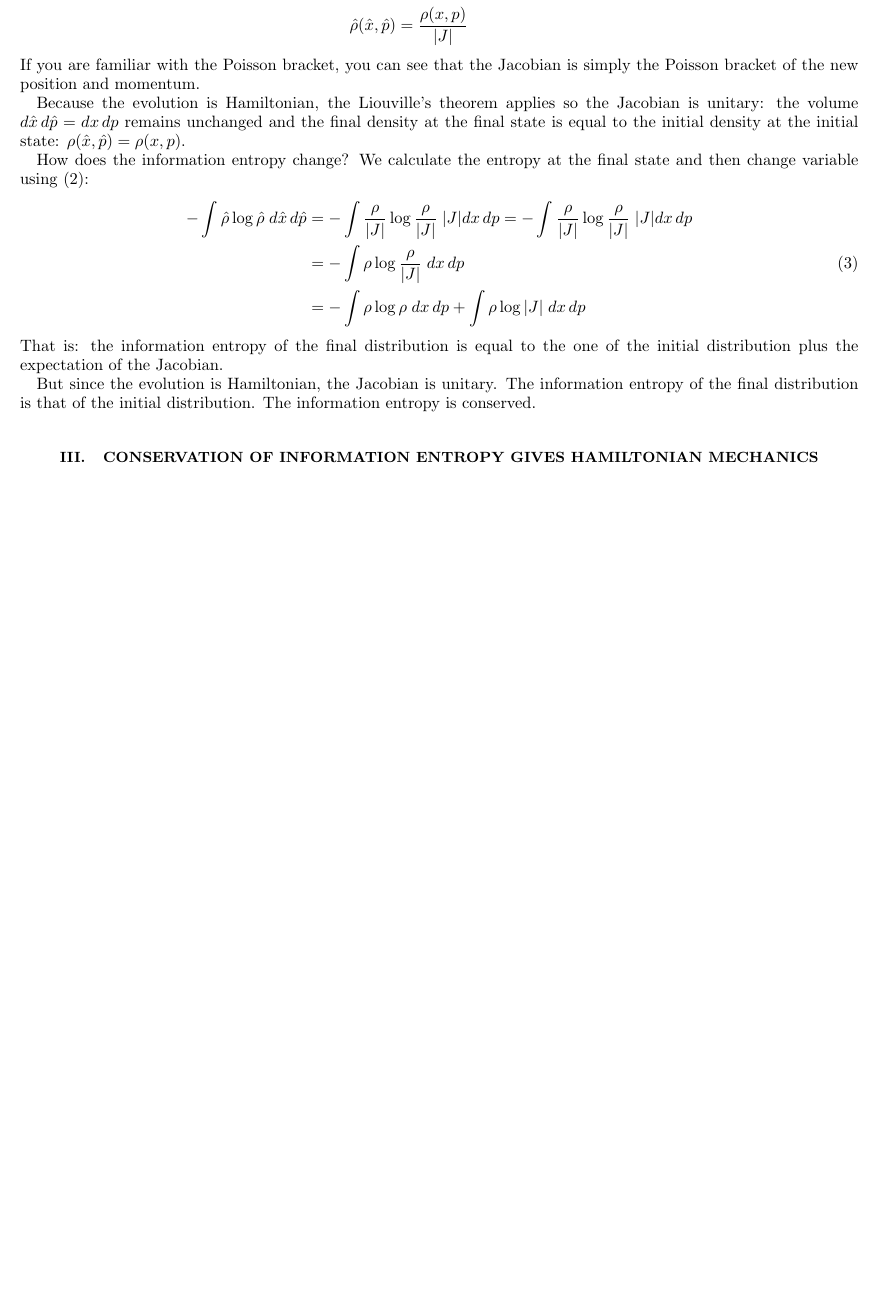
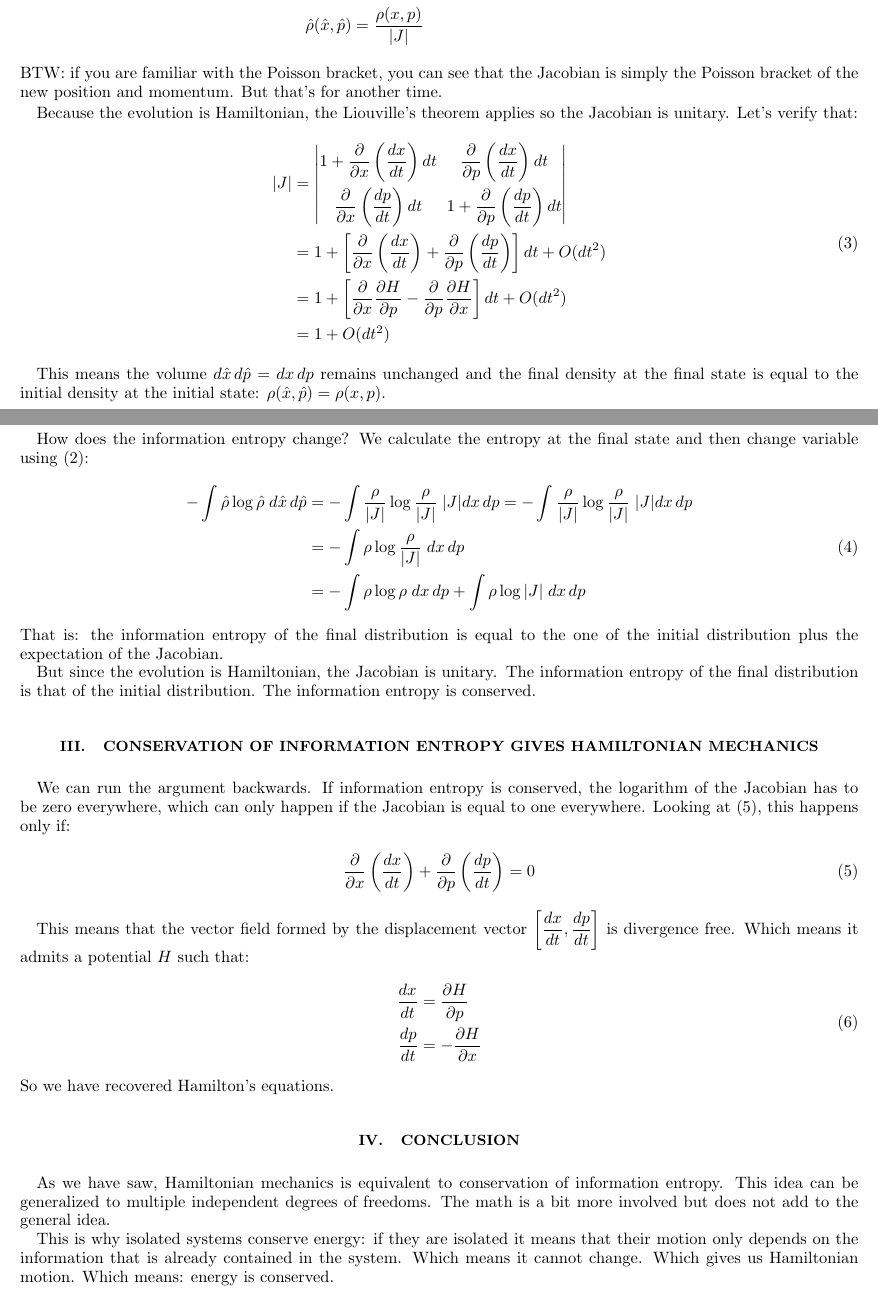
Before and after one commit to assumptionsofphysics/assumptionsofphysics, a LaTeX paper (Blog/08-HamiltonianMechanicsIsConservationOfInformationEntropy.tex): part of the page before the commit and two parts of pages 1 and 2 of 2 after it, the two joined at a grey line, cut so that both start at the same text, the shorter picture padded with empty space. Compiled offline with pdfLaTeX.

Commit message:
Finished second paper on entropy

```diff
--- a/Blog/08-HamiltonianMechanicsIsConservationOfInformationEntropy.tex
+++ b/Blog/08-HamiltonianMechanicsIsConservationOfInformationEntropy.tex
@@ -46,15 +46,30 @@ Suppose we have a distribution over position and momentum $\rho(x, p)$. How does
 In general, the density and the volume would change according to the Jacobian $|J|$ of the transformation:
 \begin{equation}
 \begin{aligned}
-|J| &= \frac{\partial \hat{x}}{\partial x} \frac{\partial \hat{p}}{\partial p} - \frac{\partial \hat{p}}{\partial x} \frac{\partial \hat{x}}{\partial p}\\
+|J| &= \left| \begin{matrix}
+\dfrac{\partial \hat{x}}{\partial x} & \dfrac{\partial \hat{x}}{\partial p} \\[2.2ex]
+\dfrac{\partial \hat{p}}{\partial x} & \dfrac{\partial \hat{p}}{\partial p} \end{matrix} \right| = \frac{\partial \hat{x}}{\partial x} \frac{\partial \hat{p}}{\partial p} - \frac{\partial \hat{p}}{\partial x} \frac{\partial \hat{x}}{\partial p}\\
 d\hat{x}\,d\hat{p} &= |J| dx \,dp  \\
 \hat{\rho}(\hat{x}, \hat{p}) &= \frac{\rho(x, p)}{|J|}  \\
 \end{aligned}
 \label{newDistribution}
 \end{equation}
-If you are familiar with the Poisson bracket, you can see that the Jacobian is simply the Poisson bracket of the new position and momentum.
+BTW: if you are familiar with the Poisson bracket, you can see that the Jacobian is simply the Poisson bracket of the new position and momentum. But that's for another time.
 
-Because the evolution is Hamiltonian, the Liouville's theorem applies so the Jacobian is unitary: the volume $d\hat{x}\,d\hat{p} = dx \,dp$ remains unchanged and the final density at the final state is equal to the initial density at the initial state: $\rho(\hat{x}, \hat{p}) = \rho(x, p)$.
+Because the evolution is Hamiltonian, the Liouville's theorem applies so the Jacobian is unitary. Let's verify that:
+\begin{equation}
+\begin{aligned}
+|J| &= \left| \begin{matrix}
+1 + \dfrac{\partial}{\partial x} \left( \dfrac{dx}{dt} \right) dt & \dfrac{\partial}{\partial p} \left( \dfrac{dx}{dt} \right) dt \\[2.2ex]
+\dfrac{\partial}{\partial x} \left( \dfrac{dp}{dt} \right) dt & 1 + \dfrac{\partial}{\partial p} \left( \dfrac{dp}{dt} \right) dt \end{matrix} \right| \\
+&= 1 + \left[ \dfrac{\partial}{\partial x} \left( \dfrac{dx}{dt} \right) + \dfrac{\partial}{\partial p} \left( \dfrac{dp}{dt} \right) \right] dt + O(dt^2)\\
+&= 1 + \left[ \dfrac{\partial}{\partial x} \frac{\partial H}{\partial p} - \dfrac{\partial}{\partial p} \frac{\partial H}{\partial x} \right] dt + O(dt^2)\\
+&= 1 + O(dt^2)\\
+\end{aligned}
+\label{Jacobian}
+\end{equation}
+
+This means the volume $d\hat{x}\,d\hat{p} = dx \,dp$ remains unchanged and the final density at the final state is equal to the initial density at the initial state: $\rho(\hat{x}, \hat{p}) = \rho(x, p)$.
 
 How does the information entropy change? We calculate the entropy at the final state and then change variable using \eqref{newDistribution}:
 \begin{equation}
@@ -71,6 +86,25 @@ But since the evolution is Hamiltonian, the Jacobian is unitary. The information
 
 \section{Conservation of information entropy gives Hamiltonian mechanics}
 
+We can run the argument backwards. If information entropy is conserved, the logarithm of the Jacobian has to be zero everywhere, which can only happen if the Jacobian is equal to one everywhere. Looking at \eqref{Jacobian}, this happens only if:
+\begin{equation}
+\dfrac{\partial}{\partial x} \left( \dfrac{dx}{dt} \right) + \dfrac{\partial}{\partial p} \left( \dfrac{dp}{dt} \right) = 0
+\label{Jacobian}
+\end{equation}
 
+This means that the vector field formed by the displacement vector $\left[ \dfrac{dx}{dt}, \dfrac{dp}{dt}\right]$ is divergence free. Which means it admits a potential $H$ such that:
+\begin{equation}
+\begin{aligned}
+\frac{dx}{dt} &= \frac{\partial H}{\partial p}  \\
+\frac{dp}{dt} &= - \frac{\partial H}{\partial x}
+\end{aligned}
+\label{Hamilton}
+\end{equation}
+So we have recovered Hamilton's equations.
+
+\section{Conclusion}
+As we have saw, Hamiltonian mechanics is equivalent to conservation of information entropy. This idea can be generalized to multiple independent degrees of freedoms. The math is a bit more involved but does not add to the general idea.
+
+This is why isolated systems conserve energy: if they are isolated it means that their motion only depends on the information that is already contained in the system. Which means it cannot change. Which gives us Hamiltonian motion. Which means: energy is conserved.
 
 \end{document}
```
Also changed, not shown: Blog/08-HamiltonianMechanicsIsConservationOfInformationEntropy.tex (2 more changed lines).
